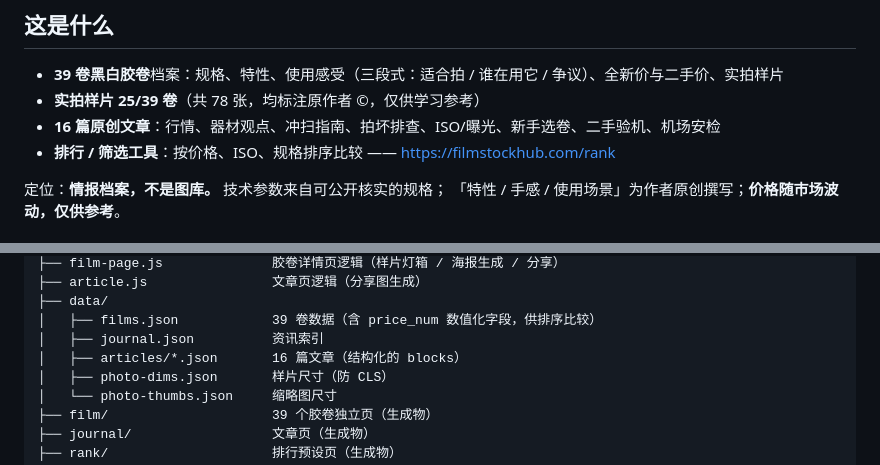
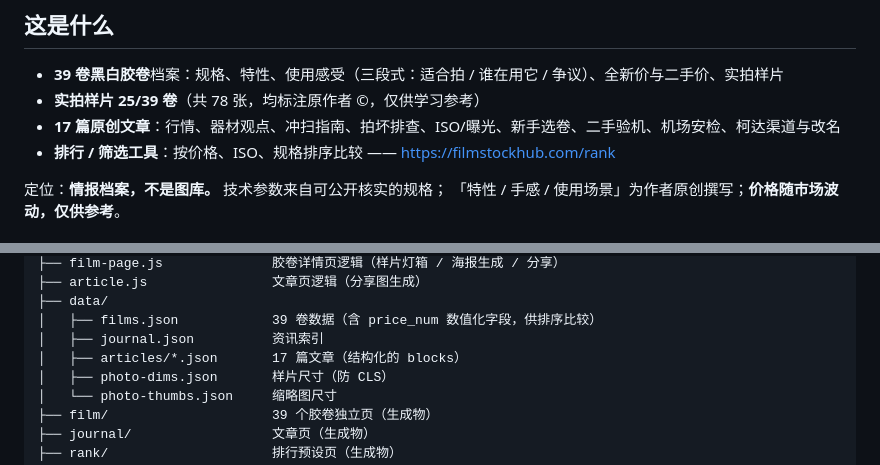
Before and after one commit to d44725307-byte/film-archive, a Markdown page: README.md, 2 parts joined by grey strips. Drawn GitHub-style.

Commit message:
同步 README 硬编码数字：16 篇 → 17 篇，覆盖面补上「柯达渠道与改名」

```diff
--- a/README.md
+++ b/README.md
@@ -12,7 +12,7 @@
 
 - **39 卷黑白胶卷**档案：规格、特性、使用感受（三段式：适合拍 / 谁在用它 / 争议）、全新价与二手价、实拍样片
 - **实拍样片 25/39 卷**（共 78 张，均标注原作者 ©，仅供学习参考）
-- **16 篇原创文章**：行情、器材观点、冲扫指南、拍坏排查、ISO/曝光、新手选卷、二手验机、机场安检
+- **17 篇原创文章**：行情、器材观点、冲扫指南、拍坏排查、ISO/曝光、新手选卷、二手验机、机场安检、柯达渠道与改名
 - **排行 / 筛选工具**：按价格、ISO、规格排序比较 —— <https://filmstockhub.com/rank>
 
 定位：**情报档案，不是图库。** 技术参数来自可公开核实的规格；
@@ -34,7 +34,7 @@ film-archive/
 ├── data/
 │   ├── films.json            39 卷数据（含 price_num 数值化字段，供排序比较）
 │   ├── journal.json          资讯索引
-│   ├── articles/*.json       16 篇文章（结构化的 blocks）
+│   ├── articles/*.json       17 篇文章（结构化的 blocks）
 │   ├── photo-dims.json       样片尺寸（防 CLS）
 │   └── photo-thumbs.json     缩略图尺寸
 ├── film/                     39 个胶卷独立页（生成物）
```
